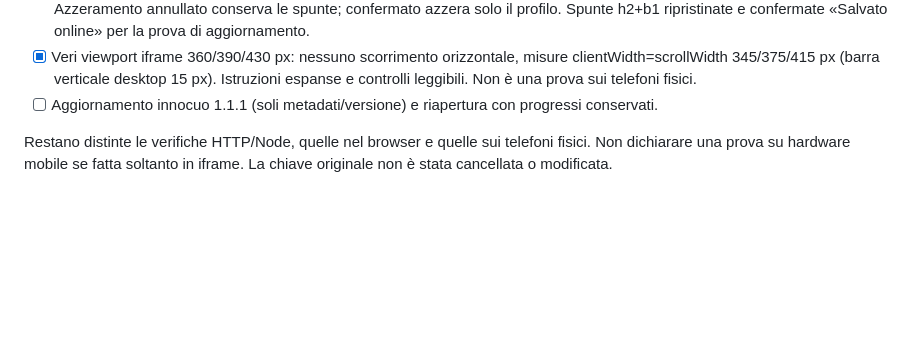
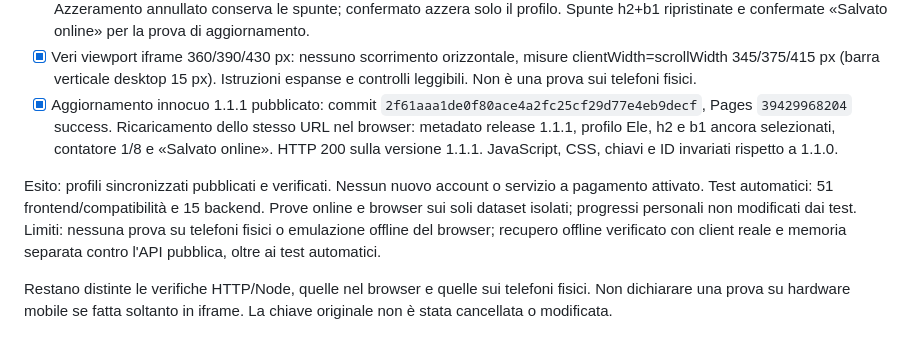
Before and after one commit to gabrielecappello123-blip/demiguise-ele, a Markdown page: PIANO.md, the part around the change. GitHub-like rendering; blank space fills up the shorter version.

Commit message:
Documenta collaudo online e browser dei profili 1.1.1

```diff
--- a/PIANO.md
+++ b/PIANO.md
@@ -229,7 +229,18 @@ la nuova struttura e lo stile completo della guida restano una fase separata.
 - [x] Veri viewport iframe 360/390/430 px: nessuno scorrimento orizzontale,
   misure clientWidth=scrollWidth 345/375/415 px (barra verticale desktop 15 px).
   Istruzioni espanse e controlli leggibili. Non è una prova sui telefoni fisici.
-- [ ] Aggiornamento innocuo 1.1.1 (soli metadati/versione) e riapertura con progressi conservati.
+- [x] Aggiornamento innocuo 1.1.1 pubblicato: commit
+  `2f61aaa1de0f80ace4a2fc25cf29d77e4eb9decf`, Pages `39429968204` success.
+  Ricaricamento dello stesso URL nel browser: metadato release 1.1.1,
+  profilo Ele, h2 e b1 ancora selezionati, contatore 1/8 e «Salvato online».
+  HTTP 200 sulla versione 1.1.1. JavaScript, CSS, chiavi e ID invariati rispetto a 1.1.0.
+
+Esito: profili sincronizzati pubblicati e verificati. Nessun nuovo account o
+servizio a pagamento attivato. Test automatici: 51 frontend/compatibilità e 15
+backend. Prove online e browser sui soli dataset isolati; progressi personali
+non modificati dai test. Limiti: nessuna prova su telefoni fisici o emulazione
+offline del browser; recupero offline verificato con client reale e memoria
+separata contro l'API pubblica, oltre ai test automatici.
 
 Restano distinte le verifiche HTTP/Node, quelle nel browser e quelle sui telefoni
 fisici. Non dichiarare una prova su hardware mobile se fatta soltanto in iframe.
```
Also changed, not shown: 1 other file.
